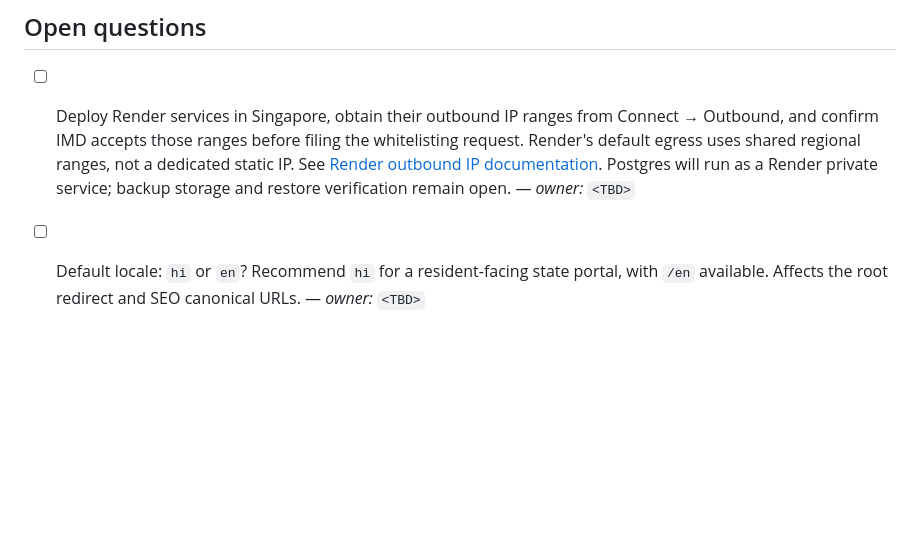
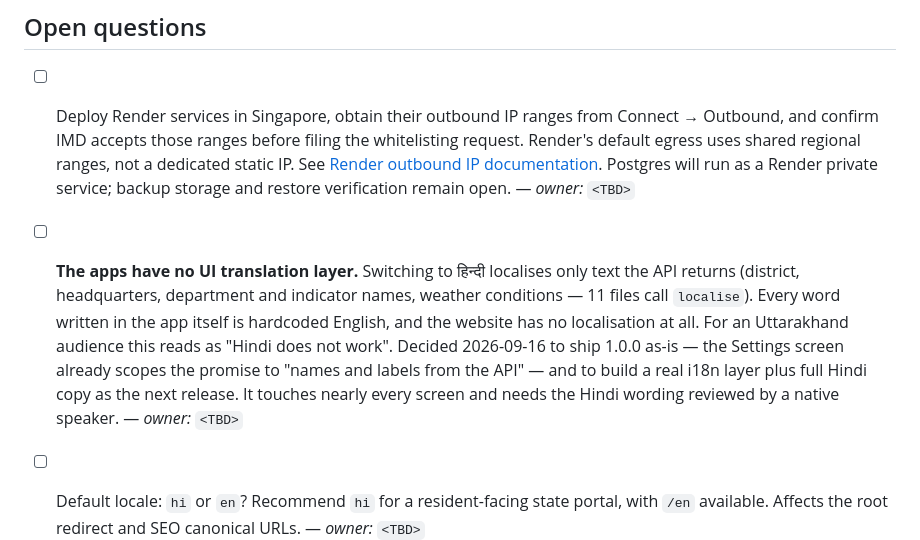
Before and after one commit to Prat05devs/pahadpulse, a Markdown page: project/overview.md, the part around the change. Rendered like a GitHub page; blank space fills up the shorter version.

Commit message:
docs: record that the apps have no UI translation layer
Switching to Hindi localises only API-returned names; every string written
in the app is hardcoded English, and the website has none at all. Shipping
1.0.0 as-is — Settings already scopes the promise to API names and labels —
with a real i18n layer and full Hindi copy as the next release.

Co-Authored-By: Claude Opus 5 <noreply@anthropic.com>

```diff
--- a/project/overview.md
+++ b/project/overview.md
@@ -320,6 +320,14 @@ Things that shape decisions across every module.
       Render's default egress uses shared regional ranges, not a dedicated static IP.
       See [Render outbound IP documentation](https://render.com/docs/outbound-ip-addresses).
       Postgres will run as a Render private service; backup storage and restore verification remain open. — _owner:_ `<TBD>`
+- [ ] **The apps have no UI translation layer.** Switching to हिन्दी localises only text the
+      API returns (district, headquarters, department and indicator names, weather conditions —
+      11 files call `localise`). Every word written in the app itself is hardcoded English, and
+      the website has no localisation at all. For an Uttarakhand audience this reads as "Hindi
+      does not work". Decided 2026-09-16 to ship 1.0.0 as-is — the Settings screen already
+      scopes the promise to "names and labels from the API" — and to build a real i18n layer
+      plus full Hindi copy as the next release. It touches nearly every screen and needs the
+      Hindi wording reviewed by a native speaker. — _owner:_ `<TBD>`
 - [ ] Default locale: `hi` or `en`? Recommend `hi` for a resident-facing state portal, with
       `/en` available. Affects the root redirect and SEO canonical URLs. — _owner:_ `<TBD>`
 - [ ] Is there a state-government stakeholder who can shorten the departmental data requests?
```
